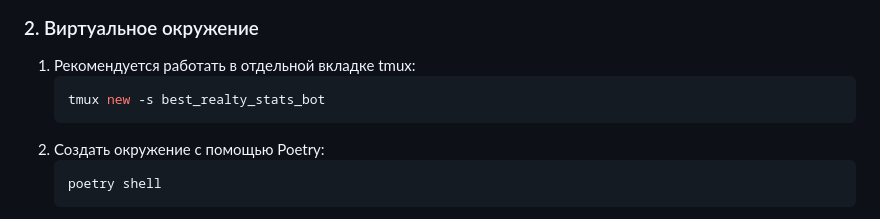
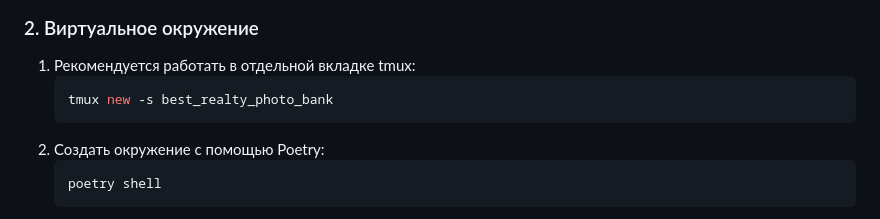
Before and after one commit to agroza-dev/best_realty_photo_bank, a Markdown page: Readme.md, the part around the change. GitHub-like rendering.

````diff
--- a/Readme.md
+++ b/Readme.md
@@ -20,7 +20,7 @@
 ### 2. Виртуальное окружение
 1. Рекомендуется работать в отдельной вкладке tmux:
     ```bash
-    tmux new -s best_realty_stats_bot
+    tmux new -s best_realty_photo_bank
     ```
 2. Создать окружение с помощью Poetry:
     ```bash
````
